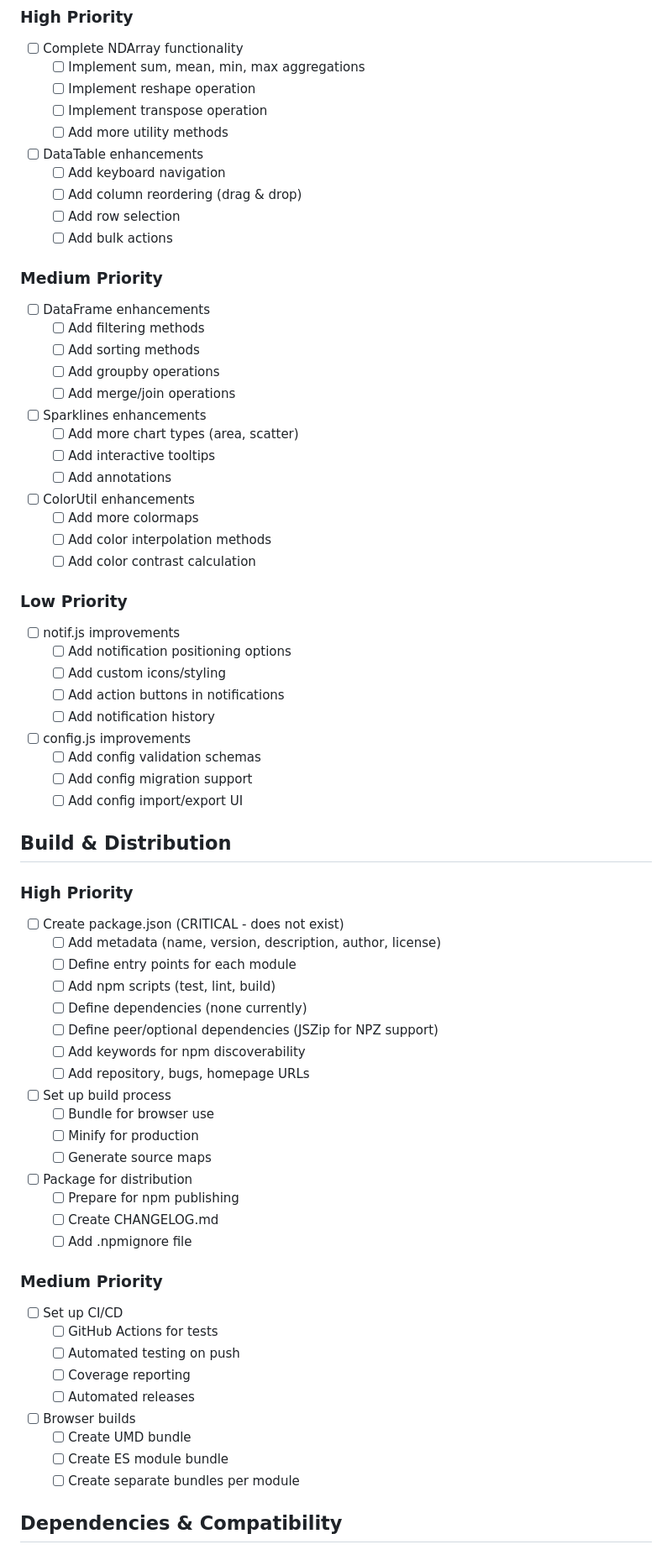
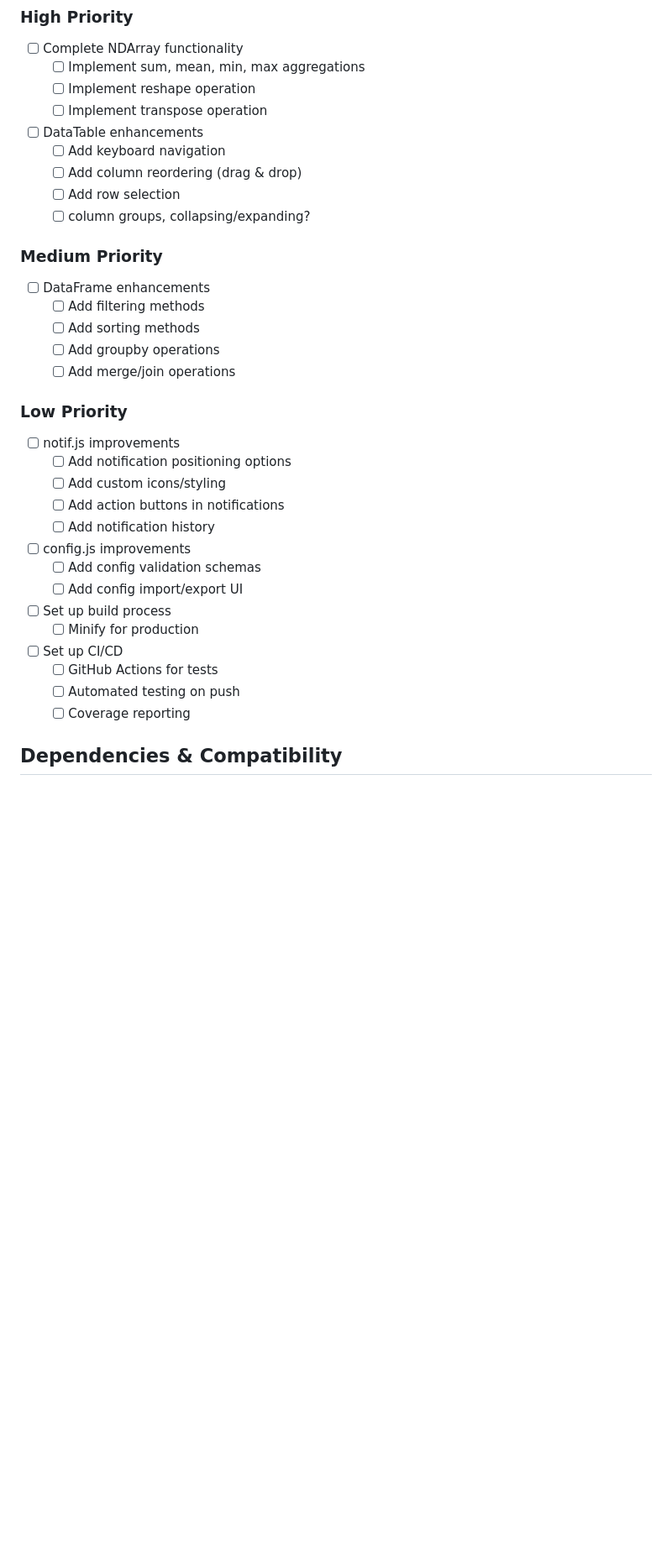
Before and after one commit to mivanit/js-dev-toolkit, a Markdown page: TODO.md, the part around one of its changes. Shown at 84% size. GitHub-like rendering; blank space fills up the shorter version.

Commit message:
config org

```diff
--- a/TODO.md
+++ b/TODO.md
@@ -160,13 +145,12 @@
   - [ ] Implement sum, mean, min, max aggregations
   - [ ] Implement reshape operation
   - [ ] Implement transpose operation
-  - [ ] Add more utility methods
 
 - [ ] DataTable enhancements
   - [ ] Add keyboard navigation
   - [ ] Add column reordering (drag & drop)
   - [ ] Add row selection
-  - [ ] Add bulk actions
+  - [ ] column groups, collapsing/expanding?
 
 ### Medium Priority
 - [ ] DataFrame enhancements
@@ -174,16 +158,6 @@
   - [ ] Add sorting methods
   - [ ] Add groupby operations
   - [ ] Add merge/join operations
-
-- [ ] Sparklines enhancements
-  - [ ] Add more chart types (area, scatter)
-  - [ ] Add interactive tooltips
-  - [ ] Add annotations
-
-- [ ] ColorUtil enhancements
-  - [ ] Add more colormaps
-  - [ ] Add color interpolation methods
-  - [ ] Add color contrast calculation
 
 ### Low Priority
 - [ ] notif.js improvements
@@ -194,42 +168,15 @@
 
 - [ ] config.js improvements
   - [ ] Add config validation schemas
-  - [ ] Add config migration support
   - [ ] Add config import/export UI
 
-## Build & Distribution
+- [ ] Set up build process
+  - [ ] Minify for production
 
-### High Priority
-- [ ] Create package.json (CRITICAL - does not exist)
-  - [ ] Add metadata (name, version, description, author, license)
-  - [ ] Define entry points for each module
-  - [ ] Add npm scripts (test, lint, build)
-  - [ ] Define dependencies (none currently)
-  - [ ] Define peer/optional dependencies (JSZip for NPZ support)
-  - [ ] Add keywords for npm discoverability
-  - [ ] Add repository, bugs, homepage URLs
-
-- [ ] Set up build process
-  - [ ] Bundle for browser use
-  - [ ] Minify for production
-  - [ ] Generate source maps
-
-- [ ] Package for distribution
-  - [ ] Prepare for npm publishing
-  - [ ] Create CHANGELOG.md
-  - [ ] Add .npmignore file
-
-### Medium Priority
 - [ ] Set up CI/CD
   - [ ] GitHub Actions for tests
   - [ ] Automated testing on push
   - [ ] Coverage reporting
-  - [ ] Automated releases
-
-- [ ] Browser builds
-  - [ ] Create UMD bundle
-  - [ ] Create ES module bundle
-  - [ ] Create separate bundles per module
 
 ## Dependencies & Compatibility
 
```
Also changed, not shown: other parts of TODO.md (+2 -41 lines).
